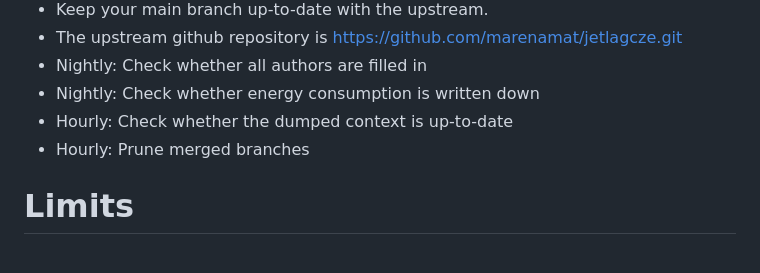
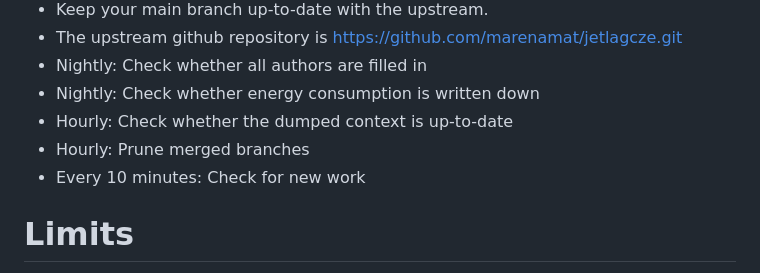
Before and after one commit to marenamat/jetlagcze, a Markdown page: CLAUDE.md, the part around the change. GitHub-like rendering.

Commit message:
More crons for claude

```diff
--- a/CLAUDE.md
+++ b/CLAUDE.md
@@ -37,6 +37,7 @@
 - Nightly: Check whether energy consumption is written down
 - Hourly: Check whether the dumped context is up-to-date
 - Hourly: Prune merged branches
+- Every 10 minutes: Check for new work
 
 # Limits
 
```
